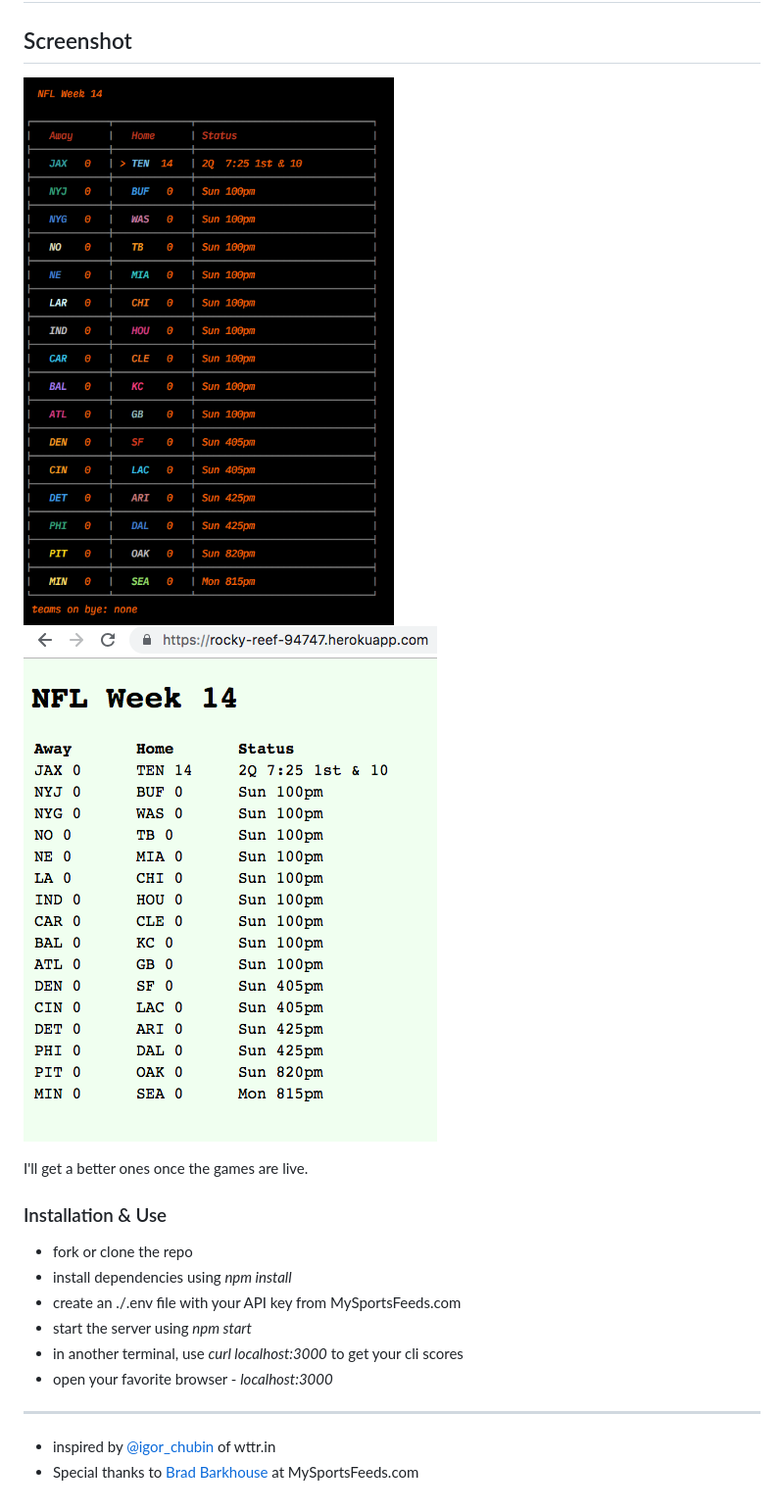
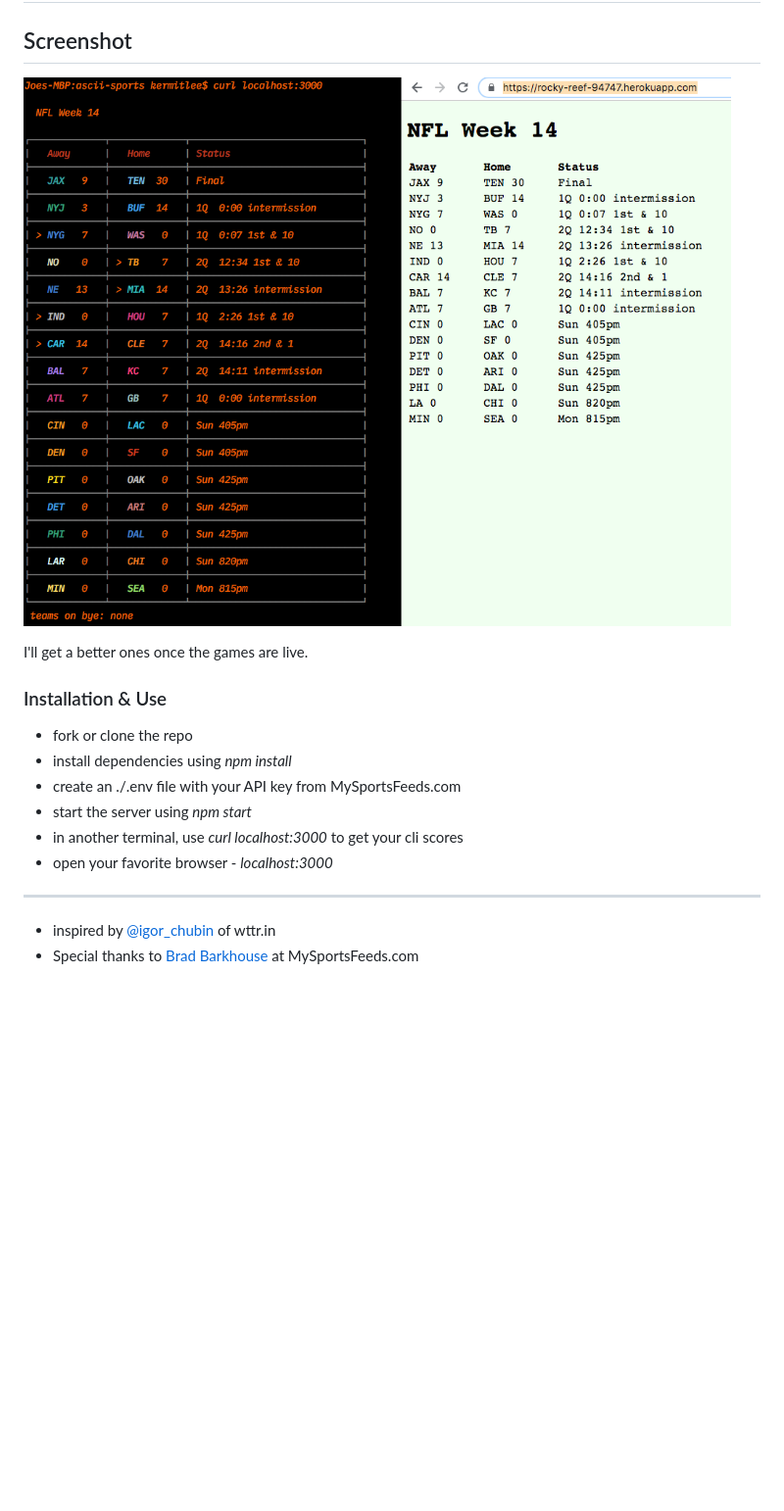
Before and after one commit to kermitjosephlee/ascii-sports, a Markdown page: README.md, the part around the change. Shown: that part at 98% size. Drawn GitHub-style; pictures changed too: images/screenShot-cli.png, images/screenShot-html.png (deleted); blank space fills up the shorter version.

Commit message:
updated screenshot

```diff
--- a/README.md
+++ b/README.md
@@ -5,18 +5,19 @@
 ## Screenshot
 
 ![screenshot-cli](./images/screenShot-cli.png?raw=true "Screenshot CLIs")
-![screenshot-html](./images/screenShot-html.png?raw=true "Screenshot HTML")
 
 I'll get a better ones once the games are live.
 
 ### Installation & Use
 
 - fork or clone the repo
-- install dependencies using *npm install*
+- install dependencies using _npm install_
 - create an ./.env file with your API key from MySportsFeeds.com
-- start the server using *npm start*
-- in another terminal, use *curl localhost:3000* to get your cli scores
-- open your favorite browser - *localhost:3000*
-*********
+- start the server using _npm start_
+- in another terminal, use _curl localhost:3000_ to get your cli scores
+- open your favorite browser - _localhost:3000_
+
+---
+
 - inspired by [@igor_chubin](https://github.com/chubin) of wttr.in
 - Special thanks to [Brad Barkhouse](https://github.com/bradbarkhouse) at MySportsFeeds.com
```
